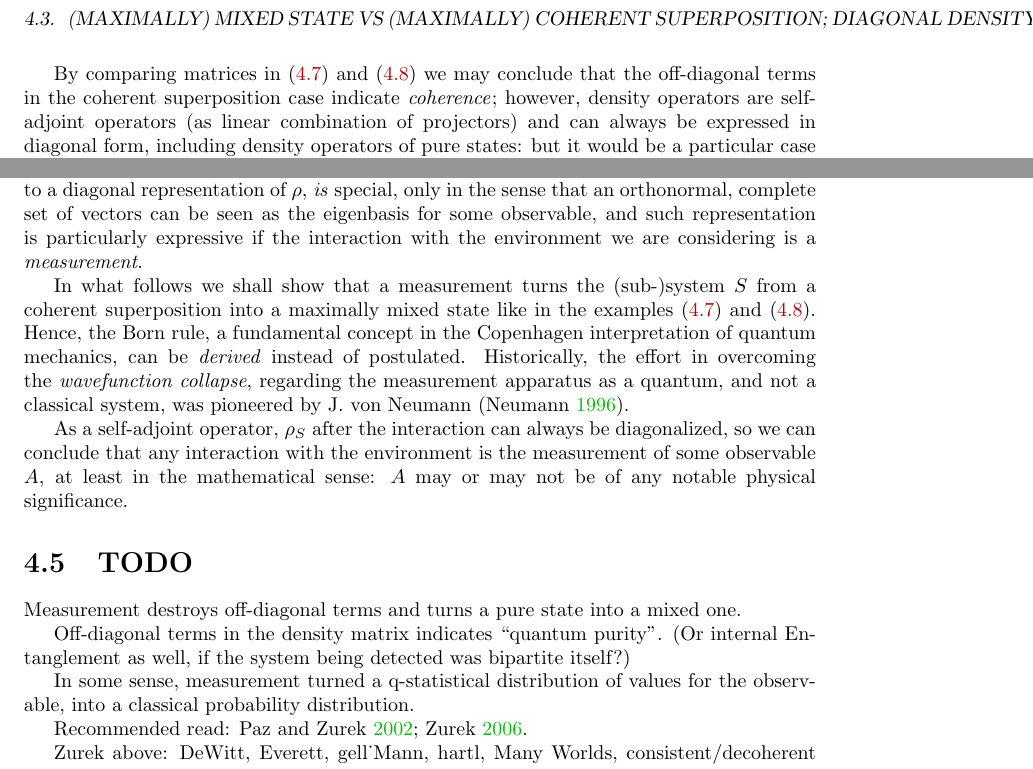
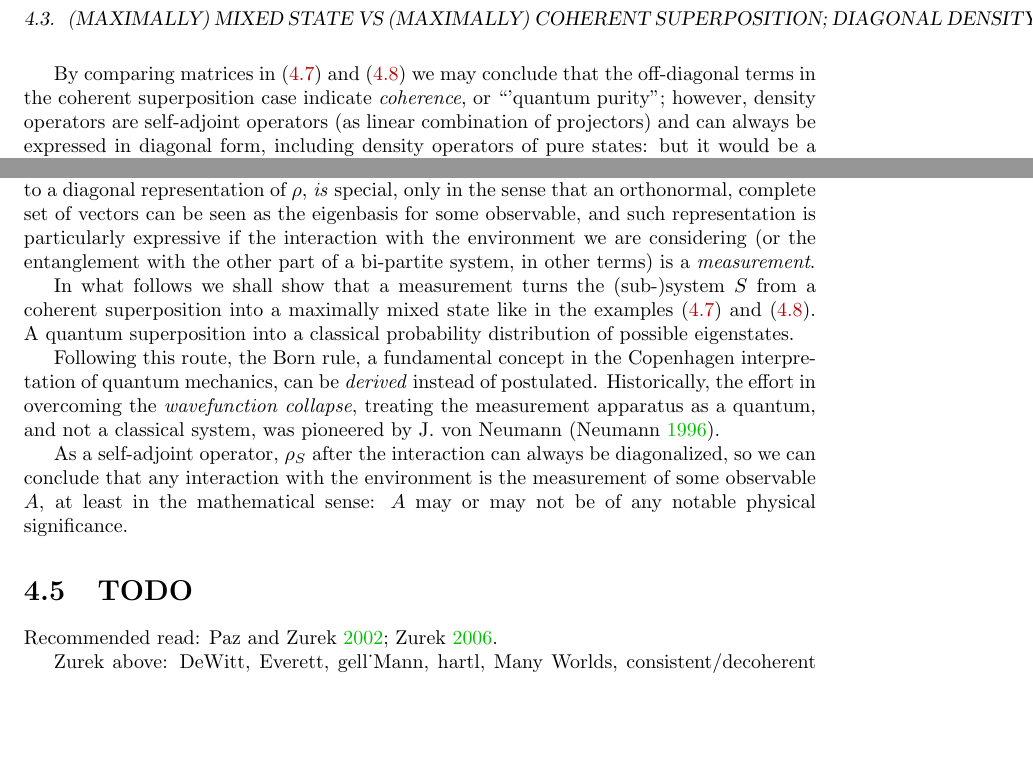
Before and after one commit to gderosa/timeq, a LaTeX thesis (main.tex, which reads tex/decohere/class.tex, tex/decohere/mix.tex): two parts of pages 17 and 18 of 42, joined at a grey line, cut so that both start at the same text, the shorter picture padded with empty space. Compiled offline with pdfLaTeX.

Commit message:
decohere: measurement: improve intro

```diff
--- a/tex/decohere/class.tex
+++ b/tex/decohere/class.tex
@@ -8,18 +8,22 @@ corresponding to a diagonal representation of $\rho$, \emph{is}
 special, only in the sense that an orthonormal, complete set of
 vectors can be seen as the eigenbasis for some observable,
 and such representation is particularly expressive if the
-interaction with the environment we are considering is a
-\emph{measurement}.
+interaction with the environment we are considering
+(or the entanglement with the other part of a bi-partite system, in other terms)
+is a \emph{measurement}.
 
 In what follows we shall show that a measurement turns
 the (sub-)system $S$ from a coherent superposition into a
 maximally mixed state like in the examples
 \eqref{eq:matrix:pure} and \eqref{eq:matrix:mix}.
-Hence, the Born rule, a fundamental concept in the
+A quantum superposition into a classical probability
+distribution of possible eigenstates.
+
+Following this route, the Born rule, a fundamental concept in the
 Copenhagen interpretation of quantum mechanics, can be
 \emph{derived} instead of postulated. Historically,
 the effort in overcoming the \term{wavefunction collapse},
-regarding the measurement apparatus as a quantum,
+treating the measurement apparatus as a quantum,
 and not a classical system,
 was pioneered by J. von Neumann \parencite{VonNeumann}.
 
@@ -30,14 +34,6 @@ observable $A$, at least in the mathematical sense: $A$ may or
 may not be of any notable physical significance.
 
 \section{TODO}
-
-Measurement destroys off-diagonal terms and turns a pure state into a mixed one.
-
-Off-diagonal terms in the density matrix indicates ``quantum purity''.
-(Or internal Entanglement as well, if the system being detected was bipartite itself?)
-
-In some sense, measurement turned a q-statistical distribution of values for the observable,
-into a classical probability distribution.
 
 Recommended read: \cite{Zurek_Decoherence, Zurek_Fundamentals}.
 
--- a/tex/decohere/mix.tex
+++ b/tex/decohere/mix.tex
@@ -37,7 +37,8 @@ For the statistical mixture, the density operator is, by definition,
 
 By comparing matrices in \eqref{eq:matrix:pure} and \eqref{eq:matrix:mix}
 we may conclude that the off-diagonal terms in the coherent superposition case
-indicate \emph{coherence}; however, density operators are self-adjoint operators
+indicate \emph{coherence}, or ``'quantum purity'';
+however, density operators are self-adjoint operators
 (as linear combination of projectors) and can always be expressed in
 diagonal form, including density operators of pure states: but it would be
 a particular case of diagonal matrix, where all diagonal elements are zero
```
